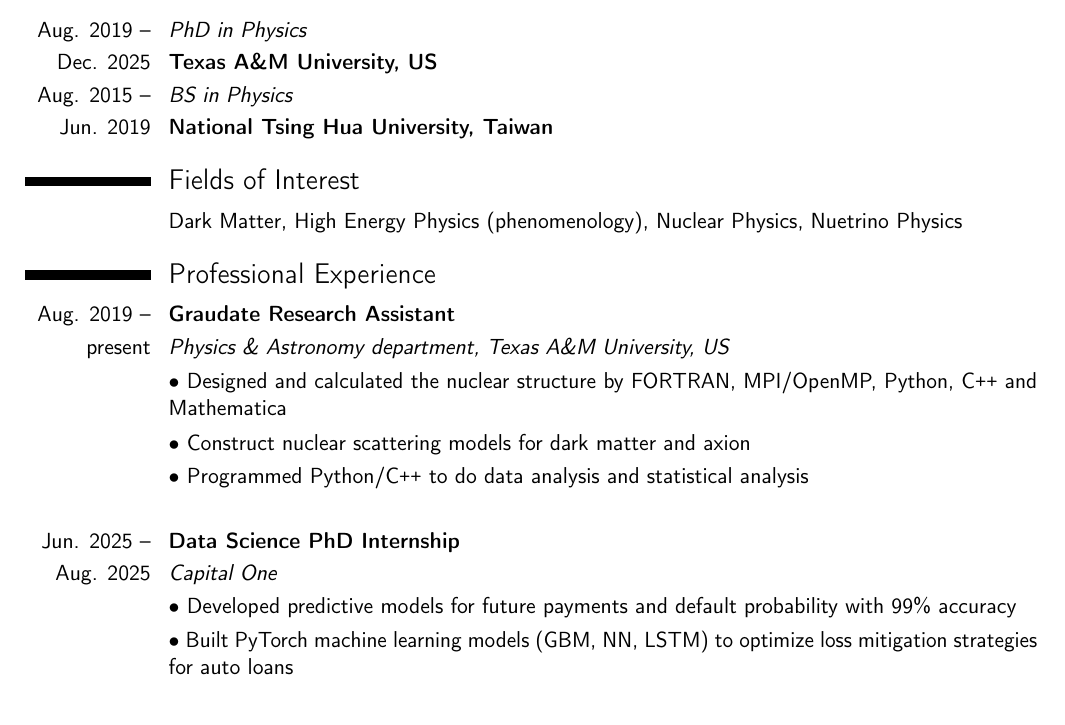
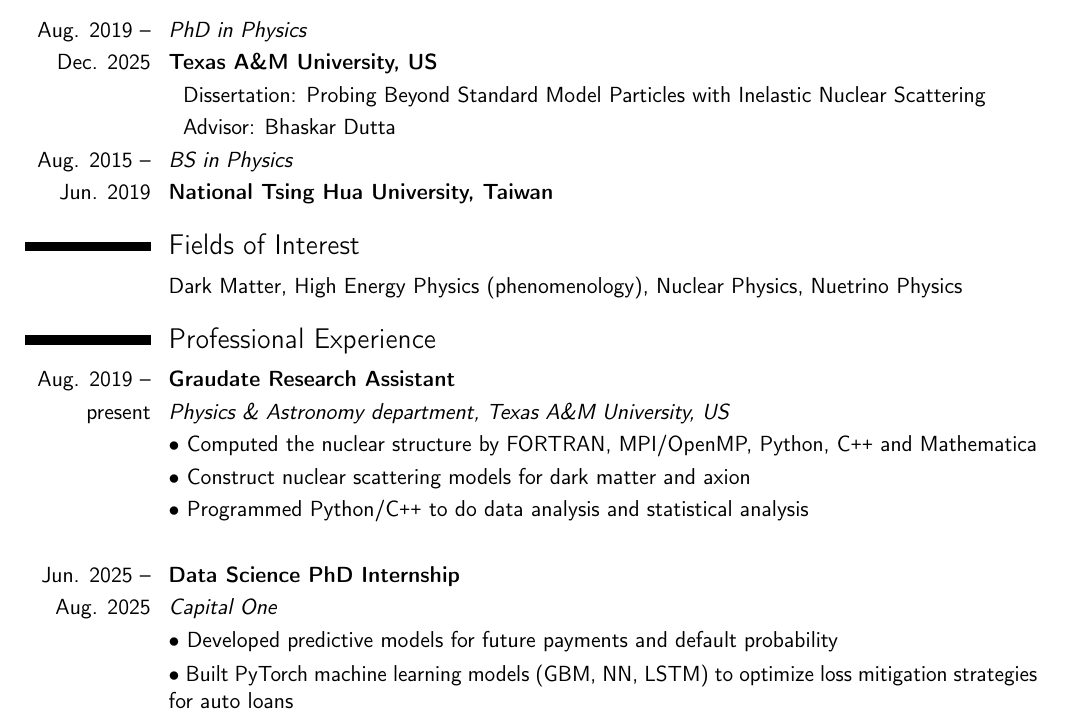
Before and after one commit to noctildon/noctildon.github.io, a LaTeX CV (resume/academics.tex): part of page 1 of 4, cut so that both start at the same text. Compiled offline with pdfLaTeX.

Commit message:
change wording; add dissertation and advisor;

```diff
--- a/resume/academics.tex
+++ b/resume/academics.tex
@@ -31,6 +31,8 @@
 \section{Education}
 \cvitem{Aug. 2019 --}{\textit{PhD in Physics}}
 \cvitem{Dec. 2025}{\textbf{Texas A\&M University, US}}
+\cvitem{}{\,\, Dissertation: Probing Beyond Standard Model Particles with Inelastic Nuclear Scattering}
+\cvitem{}{\,\,  Advisor: Bhaskar Dutta}
 \cvitem{Aug. 2015 --}{\textit{BS in Physics}}
 \cvitem{Jun. 2019}{\textbf{National Tsing Hua University, Taiwan}}
 
@@ -41,7 +43,7 @@
 \section{Professional Experience}
 \cvitem{Aug. 2019 --}{\textbf{Graudate Research Assistant}}
 \cvitem{present}{\textit{Physics \& Astronomy department, Texas A\&M University, US}}
-\cvitem{}{$\bullet$ Designed and calculated the nuclear structure by FORTRAN, MPI/OpenMP, Python, C\texttt{++} and Mathematica}
+\cvitem{}{$\bullet$ Computed the nuclear structure by FORTRAN, MPI/OpenMP, Python, C\texttt{++} and Mathematica}
 \cvitem{}{$\bullet$ Construct nuclear scattering models for dark matter and axion}
 \cvitem{}{$\bullet$ Programmed Python/C\texttt{++} to do data analysis and statistical analysis}
 \cvitem{}{}
@@ -49,7 +51,7 @@
 
 \cvitem{Jun. 2025 --}{\textbf{Data Science PhD Internship}}
 \cvitem{Aug. 2025}{\textit{Capital One}}
-\cvitem{}{$\bullet$ Developed predictive models for future payments and default probability with 99\% accuracy}
+\cvitem{}{$\bullet$ Developed predictive models for future payments and default probability}
 \cvitem{}{$\bullet$ Built PyTorch machine learning models (GBM, NN, LSTM) to optimize loss mitigation strategies for auto loans}
 \cvitem{}{$\bullet$ Fetched data from SnowFlake and did statistical data analysis on AWS}
 \cvitem{}{$\bullet$ Collaborated with product managers to translate model outputs into action-based decisions}
```
Also changed, not shown: resume/academics.pdf.
